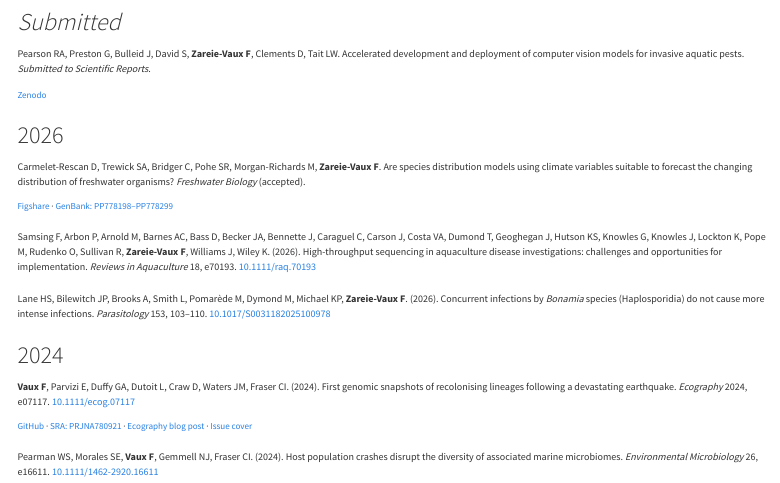
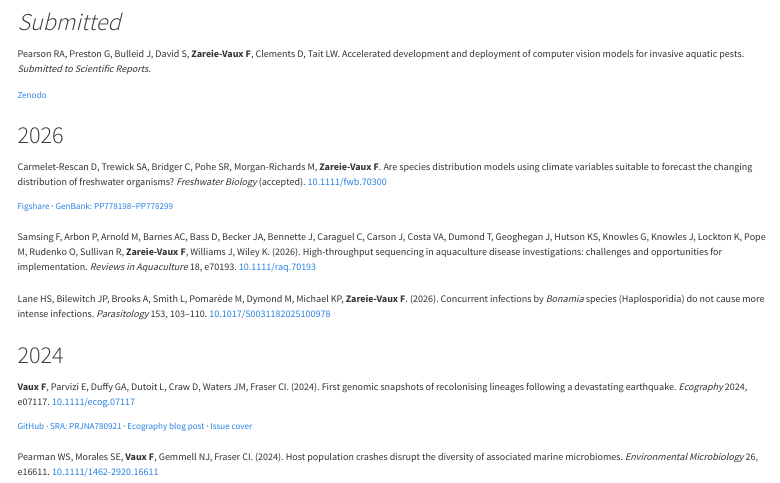
Before and after one commit to fvaux/fvaux.github.io, a Quarto document (publications.qmd): the page in a window 1100 px wide, from 510 px down. Rendered offline with R 4.5, knitr and Pandoc in place of Quarto, with nearby package versions; menus at the side of the page are left out.

Commit message:
Update website

```diff
--- a/publications.qmd
+++ b/publications.qmd
@@ -28,7 +28,7 @@
 ### 2026
 ::: {.publication}
 
-Carmelet-Rescan D, Trewick SA, Bridger C, Pohe SR, Morgan-Richards M, **Zareie-Vaux F**. Are species distribution models using climate variables suitable to forecast the changing distribution of freshwater organisms? *Freshwater Biology* (accepted).
+Carmelet-Rescan D, Trewick SA, Bridger C, Pohe SR, Morgan-Richards M, **Zareie-Vaux F**. Are species distribution models using climate variables suitable to forecast the changing distribution of freshwater organisms? *Freshwater Biology* (accepted). [10.1111/fwb.70300](https://doi.org/10.1111/fwb.70300)
 
 ::: {.publication-links}
 
```
Also changed, not shown: .quarto/idx/publications.qmd.json, docs/search.json, 1 other file.
